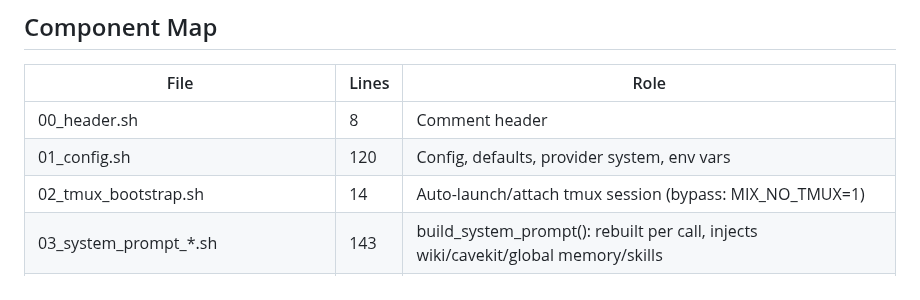
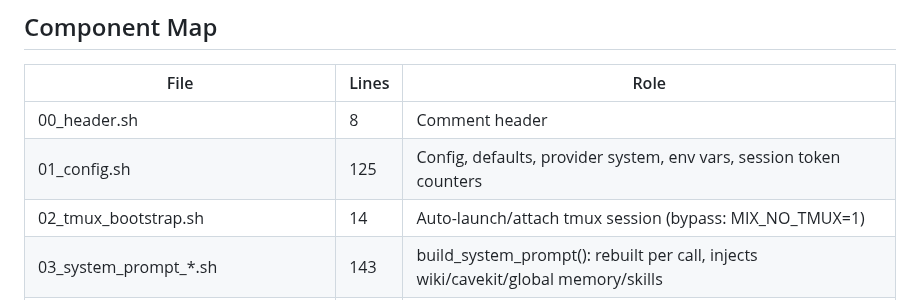
Before and after one commit to hangsiahong/mix-coding-agent, a Markdown page: memorybank/pages/architecture.md, the part around the change. Rendered like a GitHub page.

Commit message:
agent: edit architecture.md

```diff
--- a/memorybank/pages/architecture.md
+++ b/memorybank/pages/architecture.md
@@ -8,7 +8,7 @@
 | File | Lines | Role |
 |---|---|---|
 | 00_header.sh | 8 | Comment header |
-| 01_config.sh | 120 | Config, defaults, provider system, env vars |
+| 01_config.sh | 125 | Config, defaults, provider system, env vars, session token counters |
 | 02_tmux_bootstrap.sh | 14 | Auto-launch/attach tmux session (bypass: MIX_NO_TMUX=1) |
 | 03_system_prompt_*.sh | 143 | build_system_prompt(): rebuilt per call, injects wiki/cavekit/global memory/skills |
 | 04_project_local_extensions.sh | 7 | Sources ~/.mix/rc.sh only (project .agent/rc.sh removed for security) |
```
